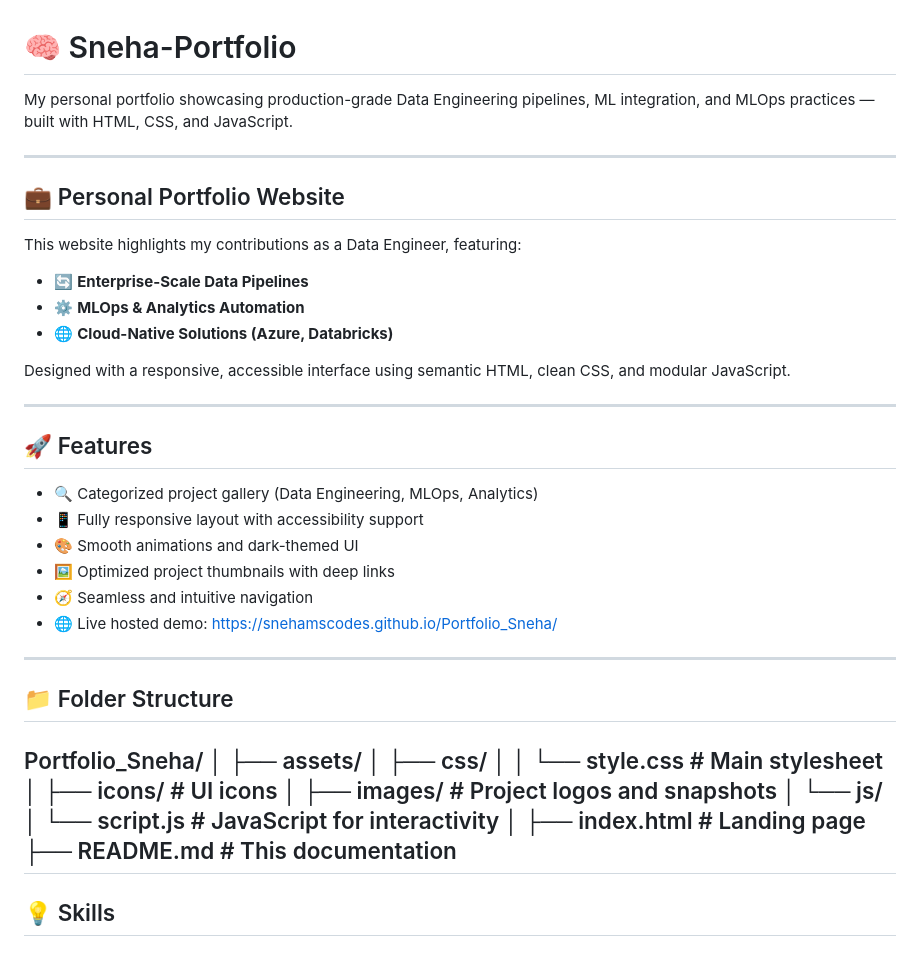
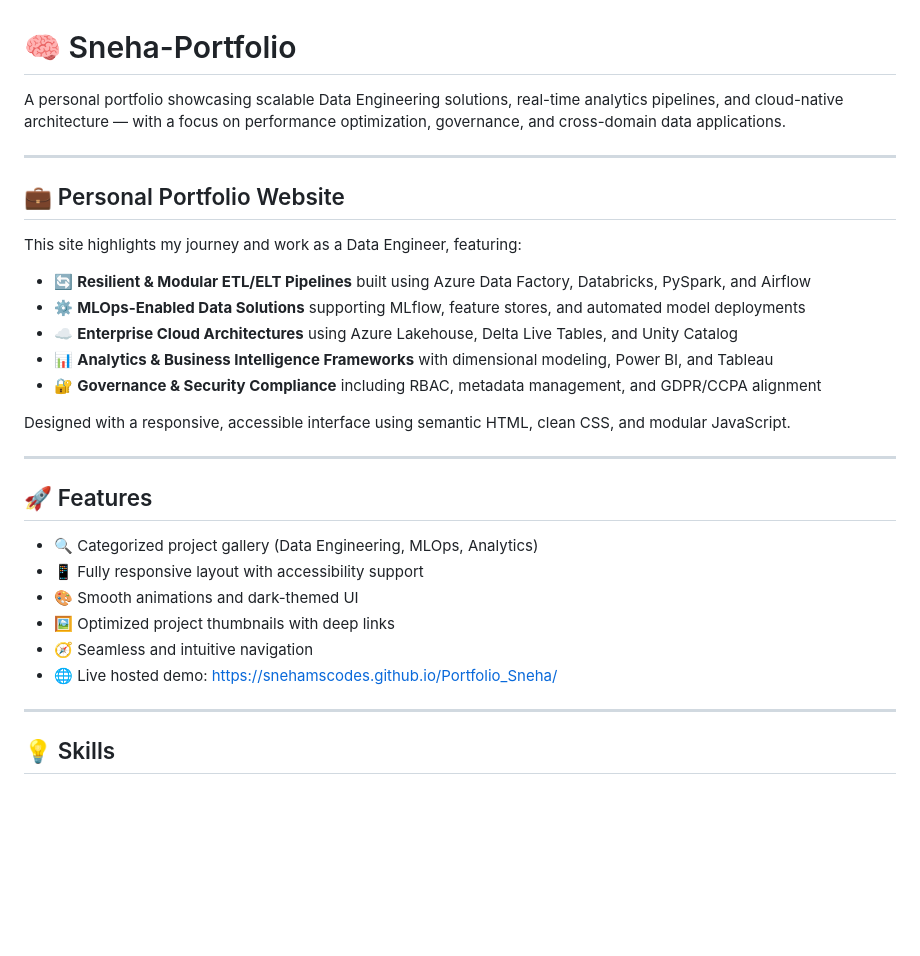
Before and after one commit to SnehaMSCodes/Portfolio_Sneha, a Markdown page: README.md, the part around the change. GitHub-like rendering; blank space fills up the shorter version.

```diff
--- a/README.md
+++ b/README.md
@@ -1,16 +1,18 @@
 # 🧠 Sneha-Portfolio
 
-My personal portfolio showcasing production-grade Data Engineering pipelines, ML integration, and MLOps practices — built with HTML, CSS, and JavaScript.
+A personal portfolio showcasing scalable Data Engineering solutions, real-time analytics pipelines, and cloud-native architecture — with a focus on performance optimization, governance, and cross-domain data applications.
 
 ---
 
 ## 💼 Personal Portfolio Website
 
-This website highlights my contributions as a Data Engineer, featuring:
+This site highlights my journey and work as a Data Engineer, featuring:
 
-- 🔄 **Enterprise-Scale Data Pipelines**
-- ⚙️ **MLOps & Analytics Automation**
-- 🌐 **Cloud-Native Solutions (Azure, Databricks)**
+- 🔄 **Resilient & Modular ETL/ELT Pipelines** built using Azure Data Factory, Databricks, PySpark, and Airflow
+- ⚙️ **MLOps-Enabled Data Solutions** supporting MLflow, feature stores, and automated model deployments
+- ☁️ **Enterprise Cloud Architectures** using Azure Lakehouse, Delta Live Tables, and Unity Catalog
+- 📊 **Analytics & Business Intelligence Frameworks** with dimensional modeling, Power BI, and Tableau
+- 🔐 **Governance & Security Compliance** including RBAC, metadata management, and GDPR/CCPA alignment
 
 Designed with a responsive, accessible interface using semantic HTML, clean CSS, and modular JavaScript.
 
@@ -27,23 +29,6 @@ Designed with a responsive, accessible interface using semantic HTML, clean CSS,
 
 ---
 
-## 📁 Folder Structure
-
-
-
-Portfolio_Sneha/
-│
-├── assets/
-│ ├── css/
-│ │ └── style.css # Main stylesheet
-│ ├── icons/ # UI icons
-│ ├── images/ # Project logos and snapshots
-│ └── js/
-│ └── script.js # JavaScript for interactivity
-│
-├── index.html # Landing page
-├── README.md # This documentation
----
 
 ## 💡 Skills
 
```
